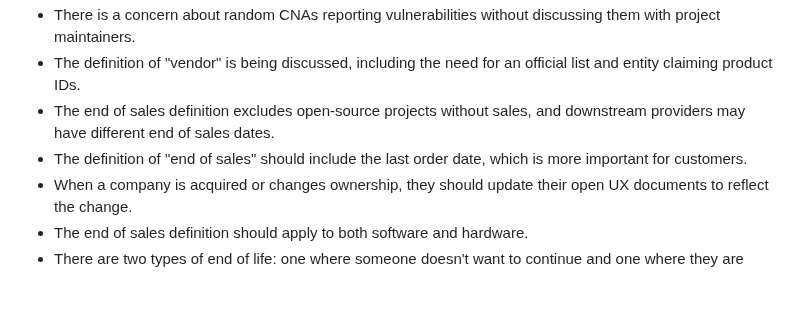
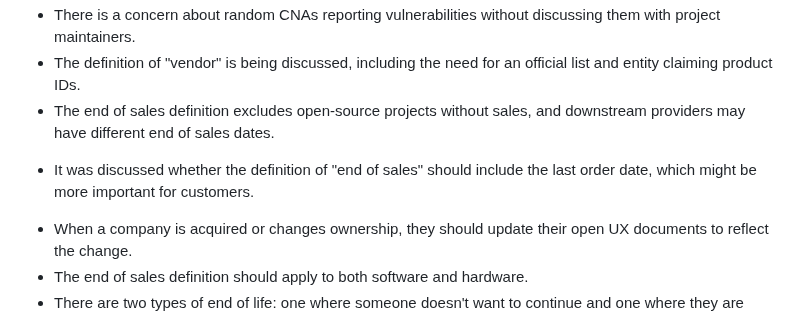
Before and after one commit to oasis-tcs/openeox, a Markdown page: meeting-minutes/2024/2024-08-21.md, the part around the change. Rendered like a GitHub page; blank space fills up the shorter version.

Commit message:
edits to discussion item
Co-authored-by: tschmidtb51 <65305130+tschmidtb51@users.noreply.github.com>

```diff
--- a/meeting-minutes/2024/2024-08-21.md
+++ b/meeting-minutes/2024/2024-08-21.md
@@ -93,7 +93,8 @@ The meeting focused on creating definitions for end of sales and end of life, in
 * There is a concern about random CNAs reporting vulnerabilities without discussing them with project maintainers.
 * The definition of "vendor" is being discussed, including the need for an official list and entity claiming product IDs.
 * The end of sales definition excludes open-source projects without sales, and downstream providers may have different end of sales dates.
-* The definition of "end of sales" should include the last order date, which is more important for customers.
+- It was discussed whether the definition of "end of sales" should include the last order date, which might be more important for customers.
+
 * When a company is acquired or changes ownership, they should update their open UX documents to reflect the change.
 * The end of sales definition should apply to both software and hardware.
 * There are two types of end of life: one where someone doesn't want to continue and one where they are unable to continue.
```
